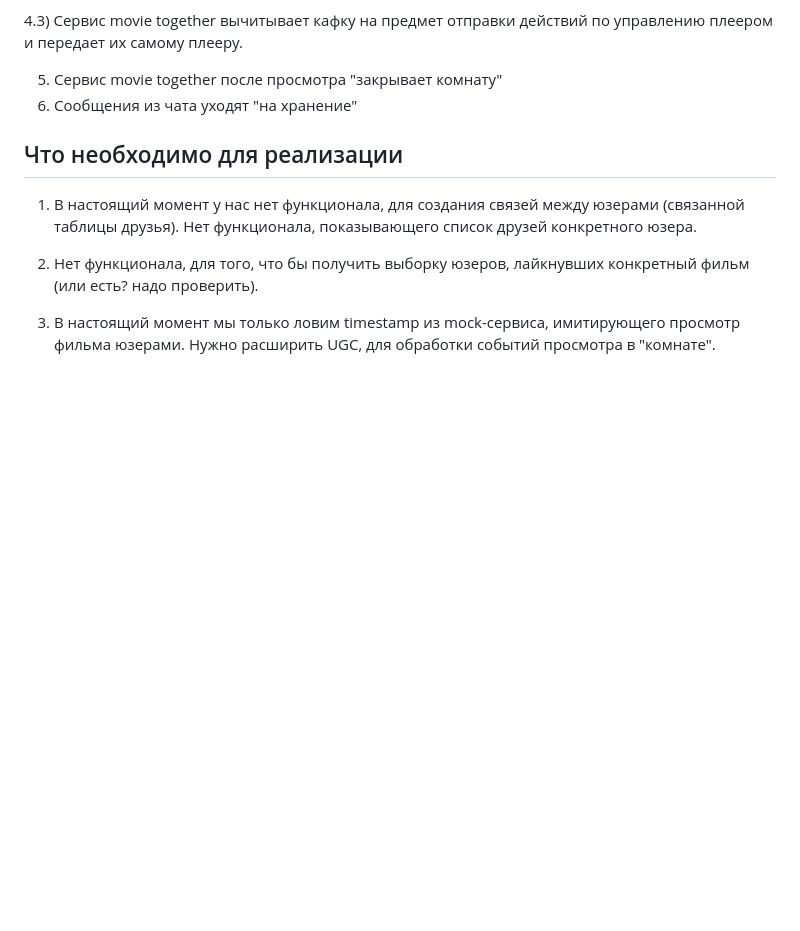
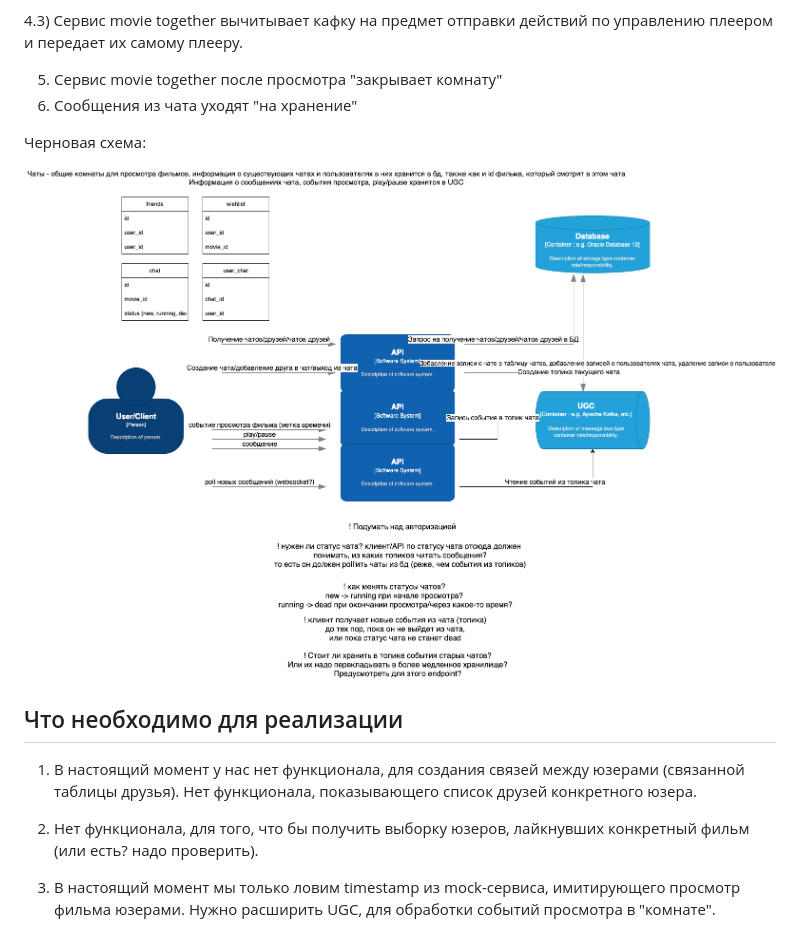
Before and after one commit to TheZavitaev/Fakeflix_movie_together, a Markdown page: docs/readme.md, the part around the change. GitHub-like rendering; pictures changed too: docs/draft_1.png (added); blank space fills up the shorter version.

Commit message:
add schema

```diff
--- a/docs/readme.md
+++ b/docs/readme.md
@@ -36,6 +36,10 @@
 
 5) Сервис movie together после просмотра "закрывает комнату"
 6) Сообщения из чата уходят "на хранение"
+
+Черновая схема:
+
+![schema](draft_1.png)
 
 ## Что необходимо для реализации
 
```
